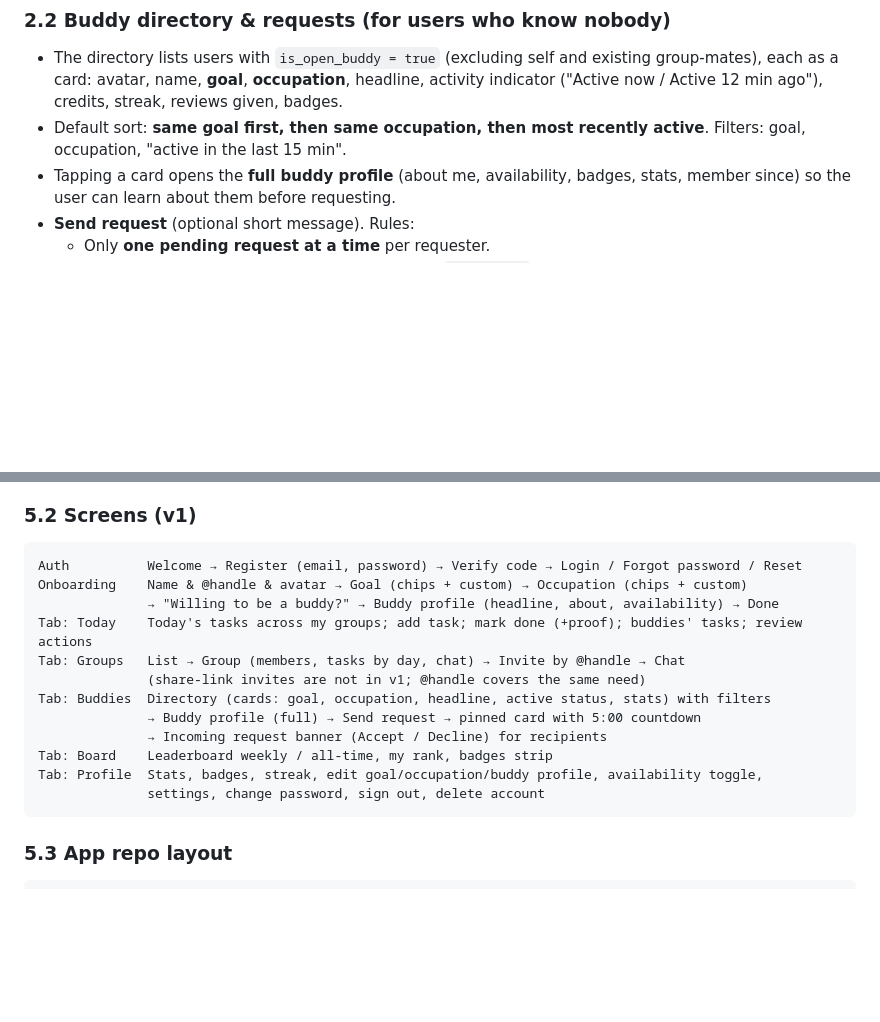
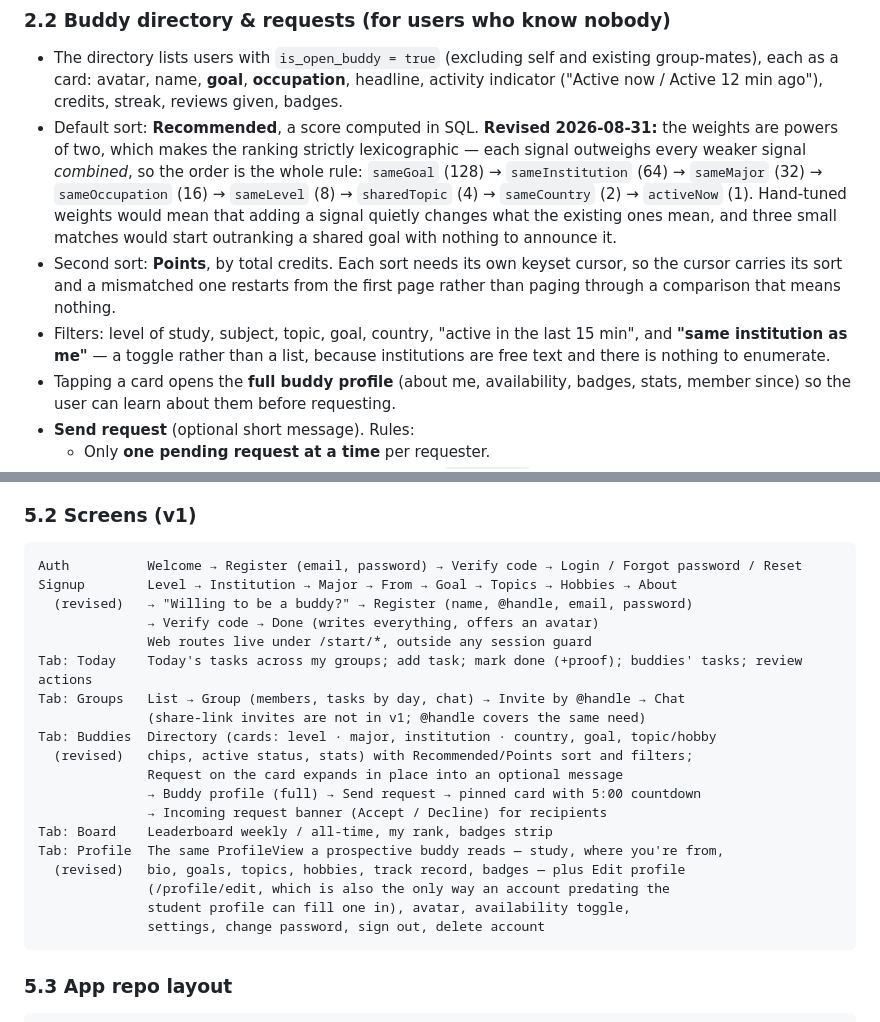
Before and after one commit to matthewships/buddy, a Markdown page: ARCHITECTURE.md, 2 parts joined by grey strips. Rendered like a GitHub page; blank space fills up the shorter version.

````diff
--- a/ARCHITECTURE.md
+++ b/ARCHITECTURE.md
@@ -52,7 +110,20 @@ Goal + occupation are collected from **everyone** (not only open buddies) becaus
 
 ### 2.2 Buddy directory & requests (for users who know nobody)
 - The directory lists users with `is_open_buddy = true` (excluding self and existing group-mates), each as a card: avatar, name, **goal**, **occupation**, headline, activity indicator ("Active now / Active 12 min ago"), credits, streak, reviews given, badges.
-- Default sort: **same goal first, then same occupation, then most recently active**. Filters: goal, occupation, "active in the last 15 min".
+- Default sort: **Recommended**, a score computed in SQL. **Revised 2026-08-31:**
+  the weights are powers of two, which makes the ranking strictly lexicographic —
+  each signal outweighs every weaker signal *combined*, so the order is the whole
+  rule: `sameGoal` (128) → `sameInstitution` (64) → `sameMajor` (32) →
+  `sameOccupation` (16) → `sameLevel` (8) → `sharedTopic` (4) → `sameCountry` (2)
+  → `activeNow` (1). Hand-tuned weights would mean that adding a signal quietly
+  changes what the existing ones mean, and three small matches would start
+  outranking a shared goal with nothing to announce it.
+- Second sort: **Points**, by total credits. Each sort needs its own keyset
+  cursor, so the cursor carries its sort and a mismatched one restarts from the
+  first page rather than paging through a comparison that means nothing.
+- Filters: level of study, subject, topic, goal, country, "active in the last
+  15 min", and **"same institution as me"** — a toggle rather than a list,
+  because institutions are free text and there is nothing to enumerate.
 - Tapping a card opens the **full buddy profile** (about me, availability, badges, stats, member since) so the user can learn about them before requesting.
 - **Send request** (optional short message). Rules:
   - Only **one pending request at a time** per requester.
@@ -337,16 +408,23 @@ apps/api/
 ### 5.2 Screens (v1)
 ```
 Auth          Welcome → Register (email, password) → Verify code → Login / Forgot password / Reset
-Onboarding    Name & @handle & avatar → Goal (chips + custom) → Occupation (chips + custom)
-              → "Willing to be a buddy?" → Buddy profile (headline, about, availability) → Done
+Signup        Level → Institution → Major → From → Goal → Topics → Hobbies → About
+  (revised)   → "Willing to be a buddy?" → Register (name, @handle, email, password)
+              → Verify code → Done (writes everything, offers an avatar)
+              Web routes live under /start/*, outside any session guard
 Tab: Today    Today's tasks across my groups; add task; mark done (+proof); buddies' tasks; review actions
 Tab: Groups   List → Group (members, tasks by day, chat) → Invite by @handle → Chat
               (share-link invites are not in v1; @handle covers the same need)
-Tab: Buddies  Directory (cards: goal, occupation, headline, active status, stats) with filters
+Tab: Buddies  Directory (cards: level · major, institution · country, goal, topic/hobby
+  (revised)   chips, active status, stats) with Recommended/Points sort and filters;
+              Request on the card expands in place into an optional message
               → Buddy profile (full) → Send request → pinned card with 5:00 countdown
               → Incoming request banner (Accept / Decline) for recipients
 Tab: Board    Leaderboard weekly / all-time, my rank, badges strip
-Tab: Profile  Stats, badges, streak, edit goal/occupation/buddy profile, availability toggle,
+Tab: Profile  The same ProfileView a prospective buddy reads — study, where you're from,
+  (revised)   bio, goals, topics, hobbies, track record, badges — plus Edit profile
+              (/profile/edit, which is also the only way an account predating the
+              student profile can fill one in), avatar, availability toggle,
               settings, change password, sign out, delete account
 ```
 
````
Also changed, not shown: other parts of ARCHITECTURE.md (+59 -1 lines), README.md (+16 -2 lines).
